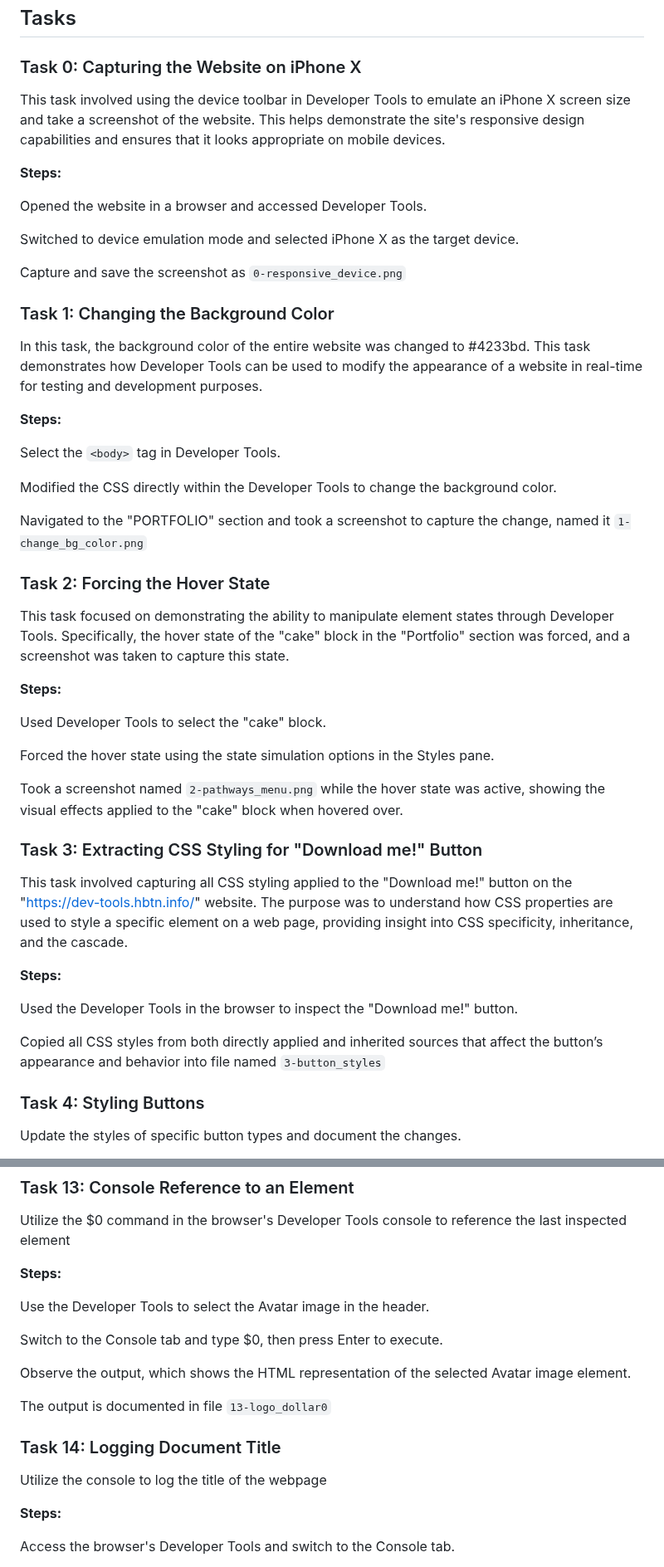
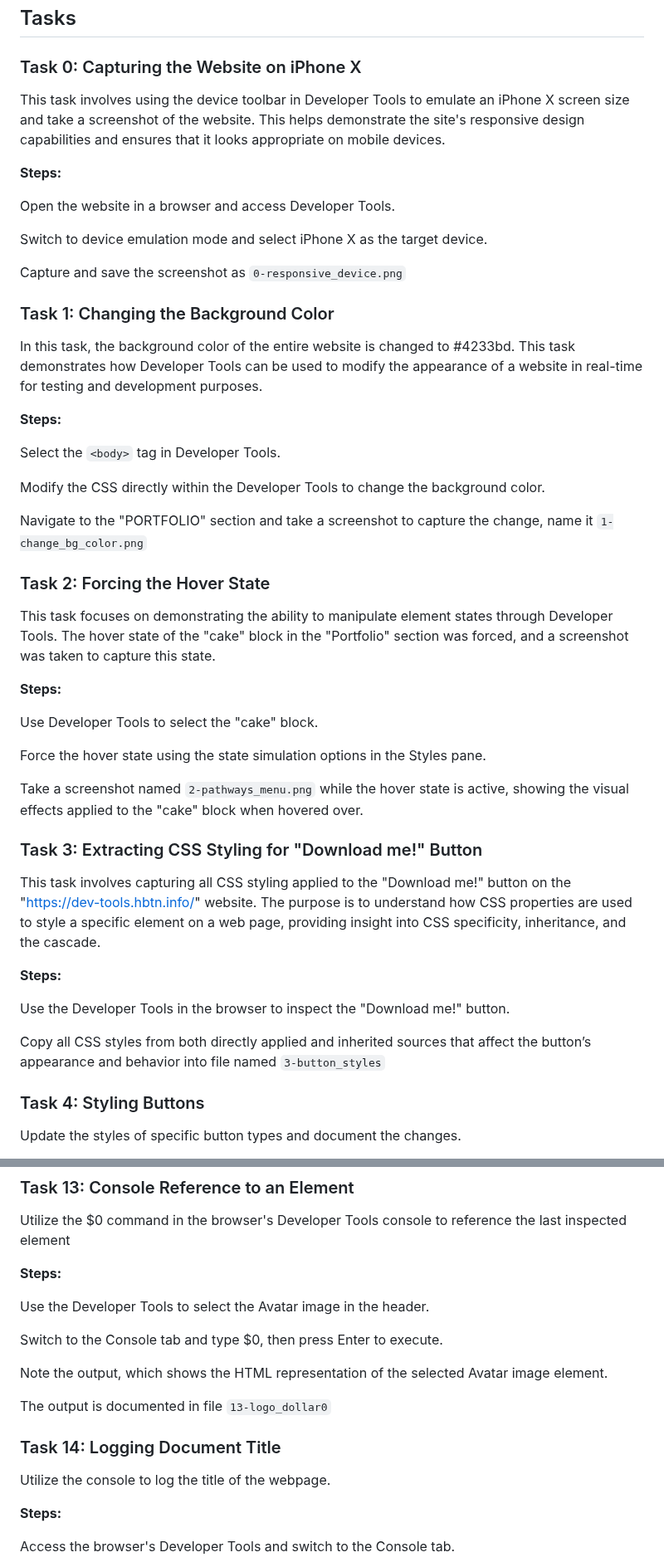
Before and after one commit to ThatsVie/atlas-web_front_end, a Markdown page: developer_tools/README.md, 2 parts joined by grey strips. Shown at 83% size. Drawn GitHub-style.

```diff
--- a/developer_tools/README.md
+++ b/developer_tools/README.md
@@ -26,49 +26,49 @@
 
 ### Task 0: Capturing the Website on iPhone X
 
-This task involved using the device toolbar in Developer Tools to emulate an iPhone X screen size and take a screenshot of the website. This helps demonstrate the site's responsive design capabilities and ensures that it looks appropriate on mobile devices.
+This task involves using the device toolbar in Developer Tools to emulate an iPhone X screen size and take a screenshot of the website. This helps demonstrate the site's responsive design capabilities and ensures that it looks appropriate on mobile devices.
 
 **Steps:**
 
-Opened the website in a browser and accessed Developer Tools.
+Open the website in a browser and access Developer Tools.
 
-Switched to device emulation mode and selected iPhone X as the target device.
+Switch to device emulation mode and select iPhone X as the target device.
 
 Capture and save the screenshot as `0-responsive_device.png`
 
 ### Task 1: Changing the Background Color
 
-In this task, the background color of the entire website was changed to #4233bd. This task demonstrates how Developer Tools can be used to modify the appearance of a website in real-time for testing and development purposes.
+In this task, the background color of the entire website is changed to #4233bd. This task demonstrates how Developer Tools can be used to modify the appearance of a website in real-time for testing and development purposes.
 
 **Steps:**
 
 Select the `<body>` tag in Developer Tools.
 
-Modified the CSS directly within the Developer Tools to change the background color.
+Modify the CSS directly within the Developer Tools to change the background color.
 
-Navigated to the "PORTFOLIO" section and took a screenshot to capture the change, named it `1-change_bg_color.png`
+Navigate to the "PORTFOLIO" section and take a screenshot to capture the change, name it `1-change_bg_color.png`
 
 ### Task 2: Forcing the Hover State
 
-This task focused on demonstrating the ability to manipulate element states through Developer Tools. Specifically, the hover state of the "cake" block in the "Portfolio" section was forced, and a screenshot was taken to capture this state.
+This task focuses on demonstrating the ability to manipulate element states through Developer Tools. The hover state of the "cake" block in the "Portfolio" section was forced, and a screenshot was taken to capture this state.
 
 **Steps:**
 
-Used Developer Tools to select the "cake" block.
+Use Developer Tools to select the "cake" block.
 
-Forced the hover state using the state simulation options in the Styles pane.
+Force the hover state using the state simulation options in the Styles pane.
 
-Took a screenshot named `2-pathways_menu.png` while the hover state was active, showing the visual effects applied to the "cake" block when hovered over.
+Take a screenshot named `2-pathways_menu.png` while the hover state is active, showing the visual effects applied to the "cake" block when hovered over.
 
 ### Task 3: Extracting CSS Styling for "Download me!" Button
 
-This task involved capturing all CSS styling applied to the "Download me!" button on the "https://dev-tools.hbtn.info/" website. The purpose was to understand how CSS properties are used to style a specific element on a web page, providing insight into CSS specificity, inheritance, and the cascade.
+This task involves capturing all CSS styling applied to the "Download me!" button on the "https://dev-tools.hbtn.info/" website. The purpose is to  understand how CSS properties are used to style a specific element on a web page, providing insight into CSS specificity, inheritance, and the cascade.
 
 **Steps:**
 
-Used the Developer Tools in the browser to inspect the "Download me!" button.
+Use the Developer Tools in the browser to inspect the "Download me!" button.
 
-Copied all CSS styles from both directly applied and inherited sources that affect the button’s appearance and behavior into file named `3-button_styles`
+Copy all CSS styles from both directly applied and inherited sources that affect the button’s appearance and behavior into file named `3-button_styles`
 
 ### Task 4: Styling Buttons
 
@@ -194,13 +194,13 @@ Use the Developer Tools to select the Avatar image in the header.
 
 Switch to the Console tab and type $0, then press Enter to execute.
 
-Observe the output, which shows the HTML representation of the selected Avatar image element.
+Note the output, which shows the HTML representation of the selected Avatar image element.
 
 The output is documented in file `13-logo_dollar0`
 
 ### Task 14: Logging Document Title
 
-Utilize the console to log the title of the webpage
+Utilize the console to log the title of the webpage.
 
 **Steps:**
 
```
Also changed, not shown: other parts of developer_tools/README.md (+25 -9 lines).
